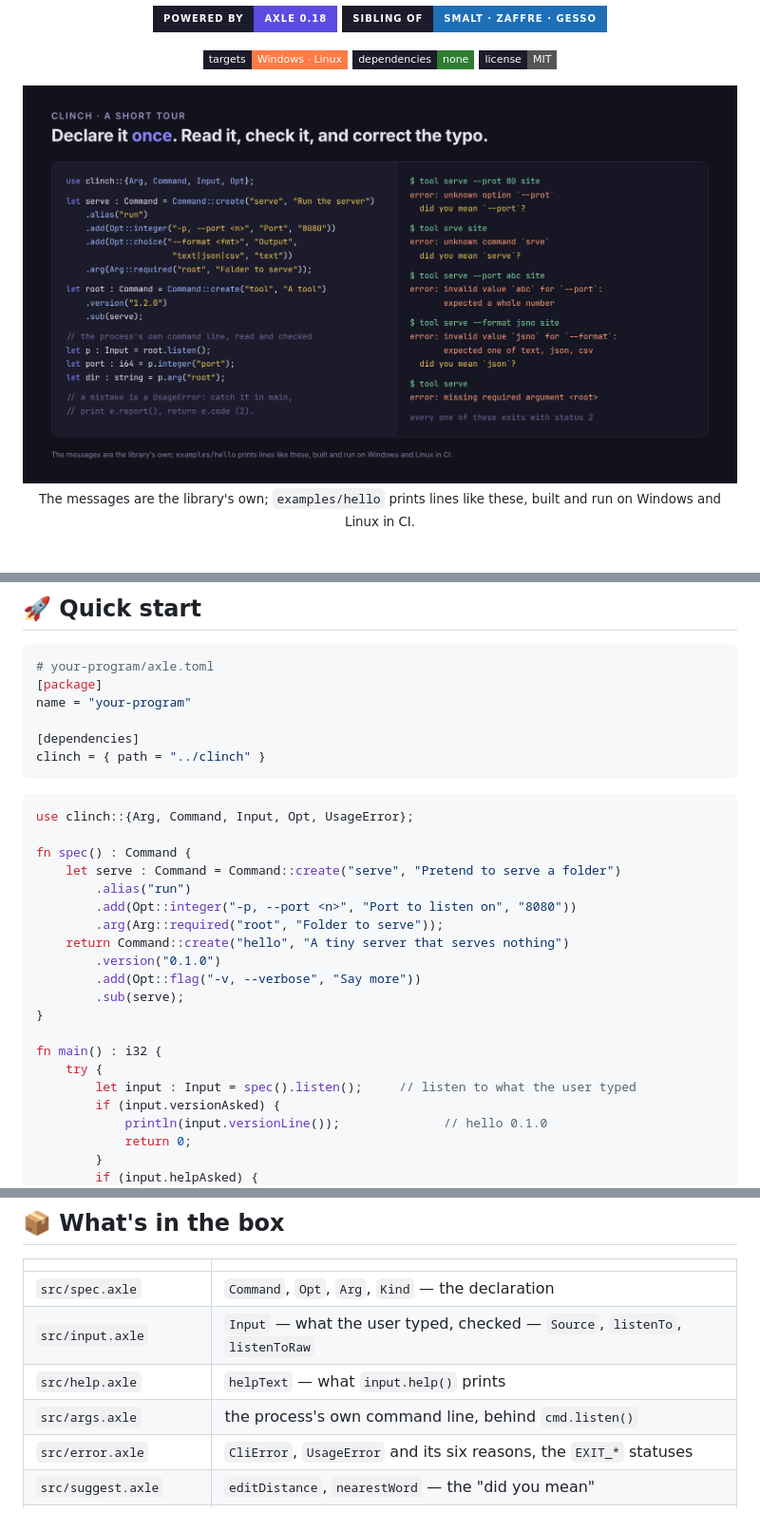
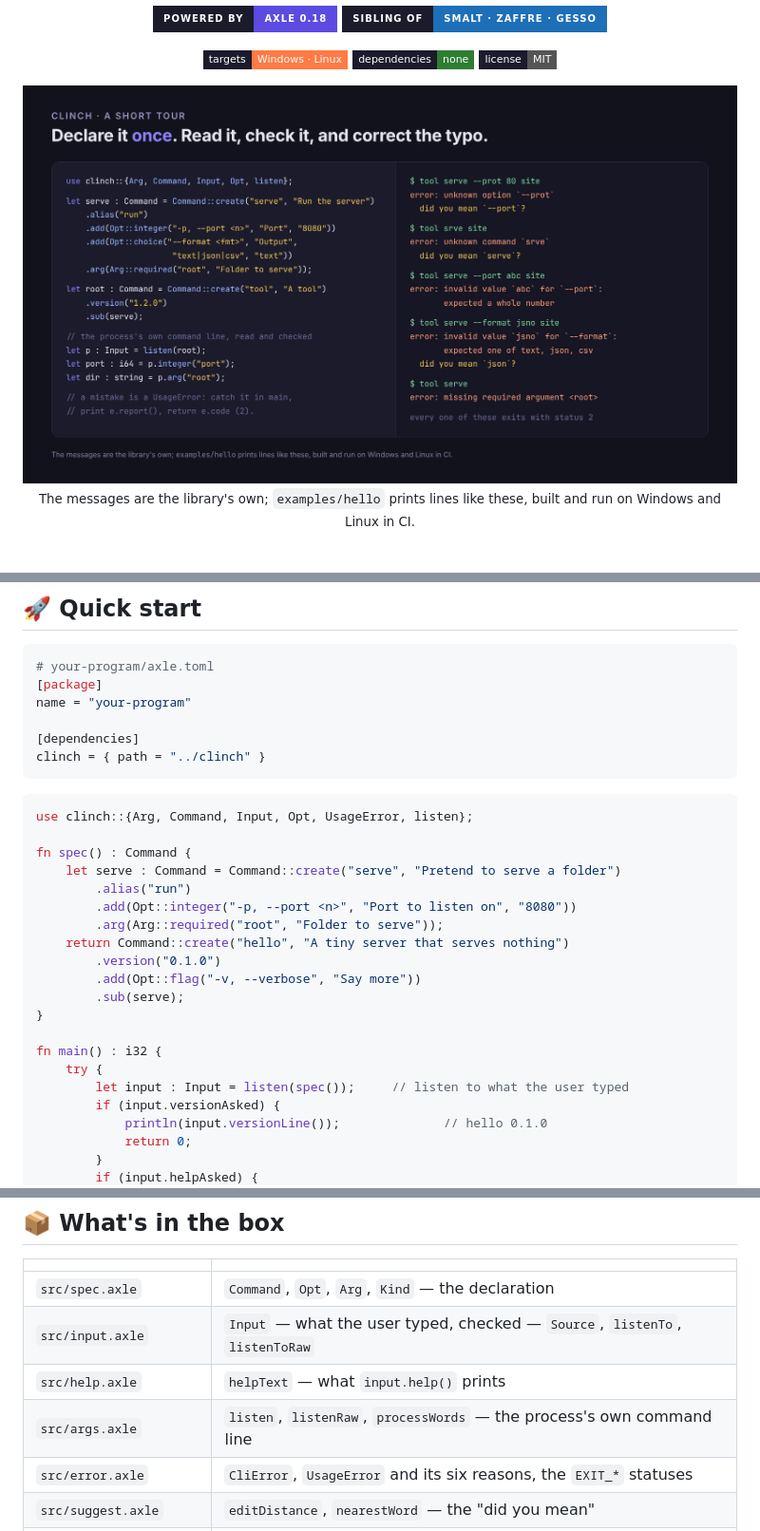
Before and after one commit to Axle-lang/clinch, a Markdown page: README.md, 3 parts joined by grey strips. Shown at 95% size. Rendered like a GitHub page; pictures changed too: doc/img/tour.png; badges without logos.

````diff
--- a/README.md
+++ b/README.md
@@ -64,7 +64,7 @@ clinch = { path = "../clinch" }
 ```
 
 ```rs
-use clinch::{Arg, Command, Input, Opt, UsageError};
+use clinch::{Arg, Command, Input, Opt, UsageError, listen};
 
 fn spec() : Command {
     let serve : Command = Command::create("serve", "Pretend to serve a folder")
@@ -79,7 +79,7 @@ fn spec() : Command {
 
 fn main() : i32 {
     try {
-        let input : Input = spec().listen();     // listen to what the user typed
+        let input : Input = listen(spec());     // listen to what the user typed
         if (input.versionAsked) {
             println(input.versionLine());              // hello 0.1.0
             return 0;
@@ -161,7 +161,7 @@ lower source never replaces a higher one — is written and checked (`Input::off
 | `src/spec.axle` | `Command`, `Opt`, `Arg`, `Kind` — the declaration |
 | `src/input.axle` | `Input` — what the user typed, checked — `Source`, `listenTo`, `listenToRaw` |
 | `src/help.axle` | `helpText` — what `input.help()` prints |
-| `src/args.axle` | the process's own command line, behind `cmd.listen()` |
+| `src/args.axle` | `listen`, `listenRaw`, `processWords` — the process's own command line |
 | `src/error.axle` | `CliError`, `UsageError` and its six reasons, the `EXIT_*` statuses |
 | `src/suggest.axle` | `editDistance`, `nearestWord` — the "did you mean" |
 | `src/text.axle`, `src/list.axle` | small helpers `std` does not give: a slice that cannot throw, number parsers that answer yes or no, sequences for structs and classes held in a field |
````
Also changed, not shown: other parts of README.md (+2 -2 lines), 5 other files.
